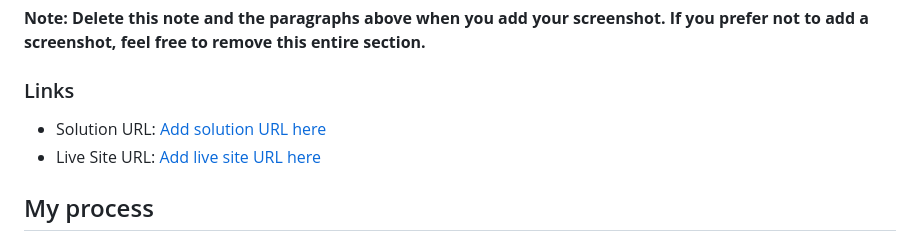
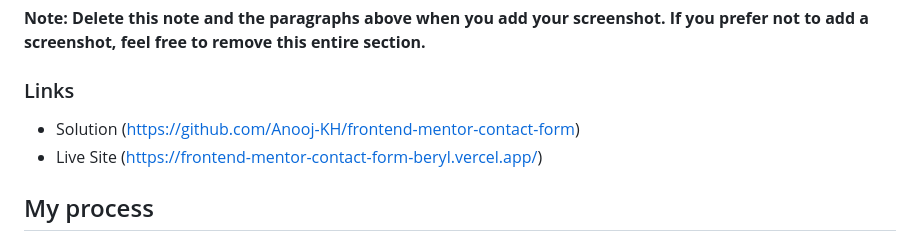
Before and after one commit to Anooj-KH/frontend-mentor-contact-form, a Markdown page: README-template.md, the part around the change. GitHub-like rendering.

```diff
--- a/README-template.md
+++ b/README-template.md
@@ -47,8 +47,8 @@ Then crop/optimize/edit your image however you like, add it to your project, and
 
 ### Links
 
-- Solution URL: [Add solution URL here](https://github.com/Anooj-KH/frontend-mentor-contact-form)
-- Live Site URL: [Add live site URL here](https://frontend-mentor-contact-form-beryl.vercel.app/)
+- Solution (https://github.com/Anooj-KH/frontend-mentor-contact-form)
+- Live Site (https://frontend-mentor-contact-form-beryl.vercel.app/)
 
 ## My process
 
```
